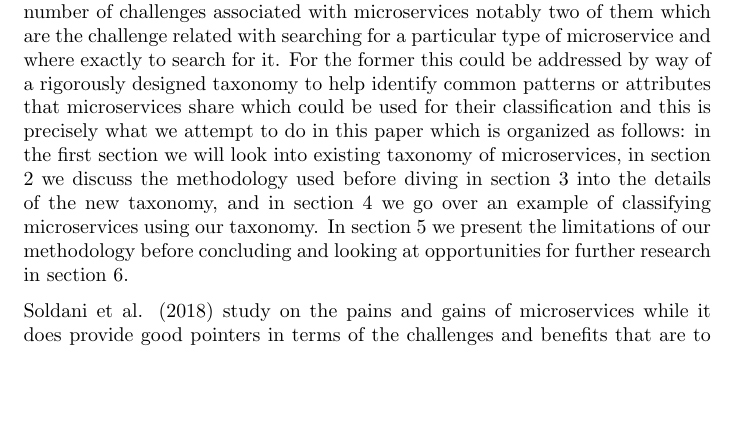
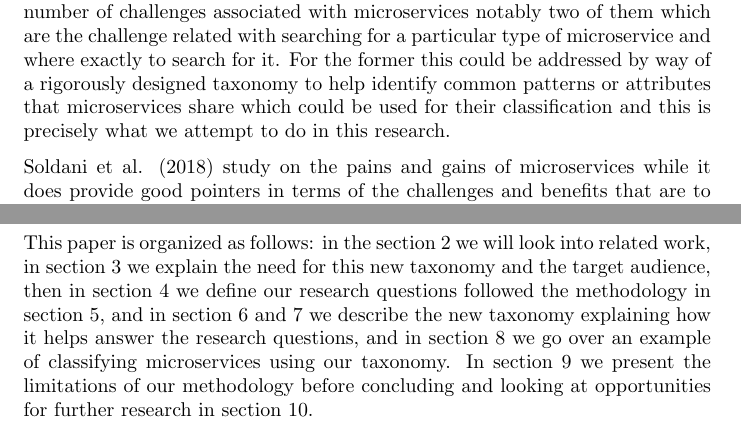
Before and after one commit to glmess/uol, a LaTeX paper (Taxonomy of microservices-v3-110819.tex): part of page 4 of 29 before the commit and two parts of pages 4 and 5 of 29 after it, the two joined at a grey line, cut so that both start at the same text, the shorter picture padded with empty space. Compiled offline with pdfLaTeX.

Commit message:
Updated Taxonomy of microservices-v3-110819

```diff
--- a/Taxonomy of microservices-v3-110819.tex
+++ b/Taxonomy of microservices-v3-110819.tex
@@ -61,11 +61,14 @@ Namiot \& Sneps-Sneppe (2014) introduce the microservices approach as a relative
 There are many definitions of microservices that have been given by many researchers and they all seem to convey a common view of the attributes of microservices which include “loosely coupled”, “independently developed, deployed and maintained”, “using lightweight communication”, “small in size”. According to Chen (2018) microservices enable teams to produce software reliably in short release cycles and at any time. The downsides of that however is that it could lead to duplicate efforts as different teams or independent software developers may end up building the same microservices or components that fulfill the same functionality leading to wasted time, and resources.
 
 
-While such an approach would offer a plethora of options to designing applications or services from loosely coupled components (microservices) and as such provide more options in terms of the business functionalities that could be fulfilled by those applications or services. It also makes it very complex and time-consuming task to assemble a particular end product or service capable of fulfilling a given function. That is precisely why Chen (2018) was quick to remind us while presenting the benefits of microservices that they are not silver bullet as their adoption does introduce complexities and challenges which, if not managed properly could lead to another problematic situation. One of the challenges is today microservice discovery and composition based on a set characteristics. Such a functionality would require a common repository for storing and publishing microservices and a well-defined framework for classifying them. That way one could easily discover microservices that provide common functionalities as well the one specifically designed to fulfill a specific function. The added value of such framework is that it would help eliminate duplicate effort and reduce time and cost of building microservice-based applications. Automated discovery of microservices would mean having a taxonomy for understanding, grouping and classifying microservices based on common attributes. it does also present a number of challenges associated with microservices notably two of them which are the challenge related with searching for a particular type of microservice and where exactly to search for it. For the former this could be addressed by way of a rigorously designed taxonomy to help identify common patterns or attributes that microservices share which could be used for their classification and this is precisely what we attempt to do in this paper which is organized as follows: in the first section we will look into existing taxonomy of microservices, in section 2 we discuss the methodology used before diving in section 3 into the details of the new taxonomy, and in section 4 we go over an example of classifying microservices using our taxonomy. In section 5 we present the limitations of our methodology before concluding and looking at opportunities for further research in section 6.
+While such an approach would offer a plethora of options to designing applications or services from loosely coupled components (microservices) and as such provide more options in terms of the business functionalities that could be fulfilled by those applications or services. It also makes it very complex and time-consuming task to assemble a particular end product or service capable of fulfilling a given function. That is precisely why Chen (2018) was quick to remind us while presenting the benefits of microservices that they are not silver bullet as their adoption does introduce complexities and challenges which, if not managed properly could lead to another problematic situation. One of the challenges is today microservice discovery and composition based on a set characteristics. Such a functionality would require a common repository for storing and publishing microservices and a well-defined framework for classifying them. That way one could easily discover microservices that provide common functionalities as well the one specifically designed to fulfill a specific function. The added value of such framework is that it would help eliminate duplicate effort and reduce time and cost of building microservice-based applications. Automated discovery of microservices would mean having a taxonomy for understanding, grouping and classifying microservices based on common attributes. it does also present a number of challenges associated with microservices notably two of them which are the challenge related with searching for a particular type of microservice and where exactly to search for it. For the former this could be addressed by way of a rigorously designed taxonomy to help identify common patterns or attributes that microservices share which could be used for their classification and this is precisely what we attempt to do in this research.
 
 Soldani et al. (2018) study on the pains and gains of microservices while it does provide good pointers in terms of the challenges and benefits that are to be expected by microservices adopters. This is particularly valuable for the challenges in that it helps those planning to adopt microservices be aware of the risks they could potentially encounter which means they could put in place strategies to proactively mitigate those risks. As such Soldani et al. (2018) taxonomy which is not intended to help with the classification of microservices does not overlap in any way with our taxonomy.
 
 That being said, there are some similarities in Garriga’s taxonomy with ours as both encompass technical aspects of microservices. Equally there are some significant differences between the two taxonomies as already mentioned. The newly proposed taxonomy provides another dimension through which microservices could be classified, which has the advantage of addressing the needs on microservices classification for both a technical and non-technical audience is one of the main motivations for this study. Looking at microservices from a perspective of the functionalities they are intended to fulfil and combining that with non-functional characteristics should complement very well the work done by Garriga (2018). Newman (2015) explains that microservices are primarily modelled around business domains - say microservices providing monitoring or logging functionalities - which helps avoid problems related to traditional tiered architectures. This paper aims to produce a taxonomy for microservices to help with their classification in a fine-grainer way that would account for both functional and non-functional attributes of microservices. For testing the taxonomy, we use an example of microservice taken randomly from Amazon Serverless architecture repository \url{https://serverlessrepo.aws.amazon.com/applications} which is Amazon Web Services repository for microservices which is open to the public and free of charge.
+
+This paper is organized as follows: in the section 2 we will look into related work, in section 3 we explain the need for this new taxonomy and the target audience, then in section 4 we define our research questions followed the methodology in section 5, and in section 6 and 7 we describe the new taxonomy explaining how it helps answer the research questions, and in section 8 we go over an example of classifying microservices using our taxonomy. In section 9 we present the limitations of our methodology before concluding and looking at opportunities for further research in section 10.
+
 
 
 \section{Related work}
```
Also changed, not shown: Taxonomy of microservices-v3-110819.pdf.
